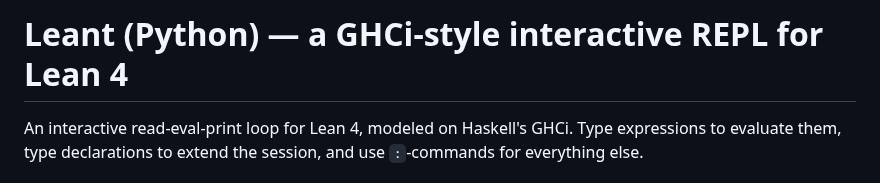
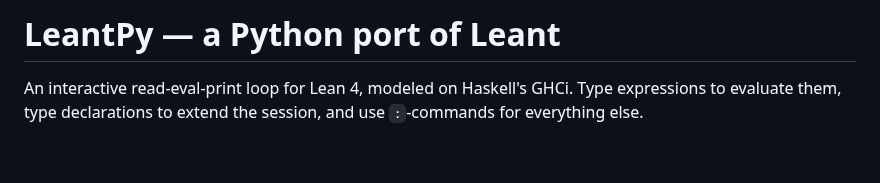
Before and after one commit to VladimirReshetnikov/Leant, a Markdown page: LeantPy/README.md, the part around the change. GitHub-like rendering; blank space fills up the shorter version.

Commit message:
Rename project from Leant to LeantPy

```diff
--- a/LeantPy/README.md
+++ b/LeantPy/README.md
@@ -1,4 +1,4 @@
-# Leant (Python) — a GHCi-style interactive REPL for Lean 4
+# LeantPy — a Python port of Leant
 
 An interactive read-eval-print loop for Lean 4, modeled on Haskell's GHCi.
 Type expressions to evaluate them, type declarations to extend the session,
```
